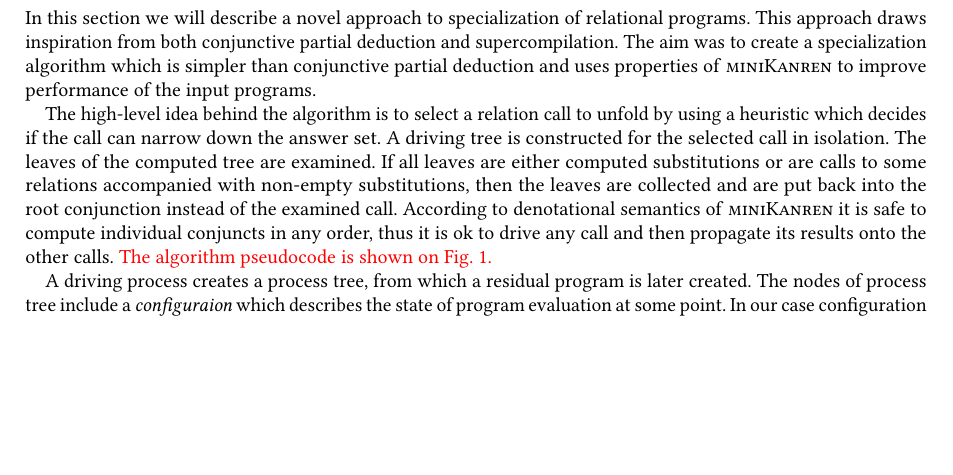
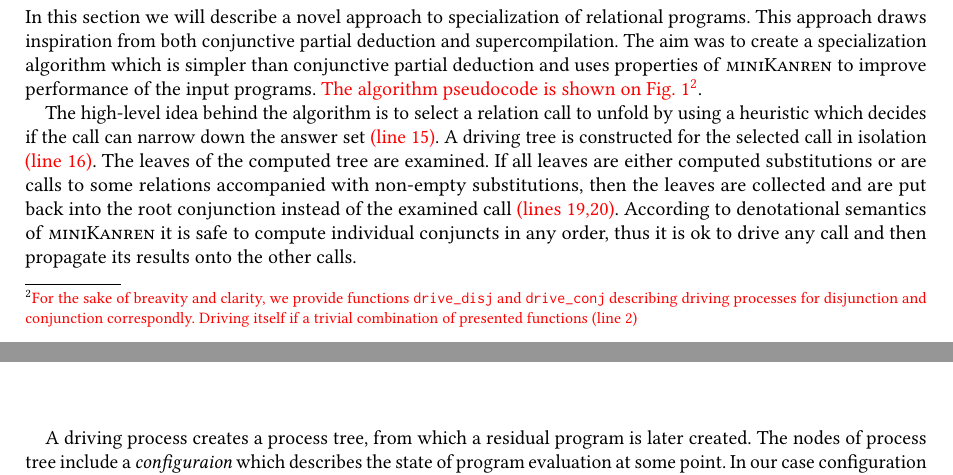
Before and after one commit to kajigor/uKanren_transformations, a LaTeX paper (papers/miniKanren/text/main.tex, which reads papers/miniKanren/text/nonconj.tex): part of page 2 of 7 before the commit and two parts of pages 2 and 3 of 7 after it, the two joined at a grey line, cut so that both start at the same text, the shorter picture padded with empty space. Compiled offline with pdfLaTeX.

Commit message:
add some refs to fig 1

```diff
--- a/papers/miniKanren/text/nonconj.tex
+++ b/papers/miniKanren/text/nonconj.tex
@@ -10,13 +10,14 @@
 In this section we will describe a novel approach to specialization of relational programs.
 This approach draws inspiration from both conjunctive partial deduction and supercompilation.
 The aim was to create a specialization algorithm which is simpler than conjunctive partial deduction and uses properties of \mk{} to improve performance of the input programs.
+\db{The algorithm pseudocode is shown on Fig.~\ref{fig:ncpd-pseudo}\footnote{
+    \db{For the sake of breavity and clarity, we provide functions \texttt{drive\_disj} and \texttt{drive\_conj} describing driving processes for disjunction and conjunction correspondly. Driving itself if a trivial combination of presented functions (line 2)}}}.
 
-The high-level idea behind the algorithm is to select a relation call to unfold by using a heuristic which decides if the call can narrow down the answer set.
-A driving tree is constructed for the selected call in isolation.
+The high-level idea behind the algorithm is to select a relation call to unfold by using a heuristic which decides if the call can narrow down the answer set \db{(line 15)}.
+A driving tree is constructed for the selected call in isolation \db{(line 16)}.
 The leaves of the computed tree are examined.
-If all leaves are either computed substitutions or are calls to some relations accompanied with non-empty substitutions, then the leaves are collected and are put back into the root conjunction instead of the examined call.
+If all leaves are either computed substitutions or are calls to some relations accompanied with non-empty substitutions, then the leaves are collected and are put back into the root conjunction instead of the examined call \db{(lines 19,20)}.
 According to denotational semantics of \mk{} it is safe to compute individual conjuncts in any order, thus it is ok to drive any call and then propagate its results onto the other calls.
-\db{The algorithm pseudocode is shown on Fig.~\ref{fig:ncpd-pseudo}.}
 
 A driving process creates a process tree, from which a residual program is later created.
 The nodes of process tree include a \emph{configuraion} which describes the state of program evaluation at some point.
```
